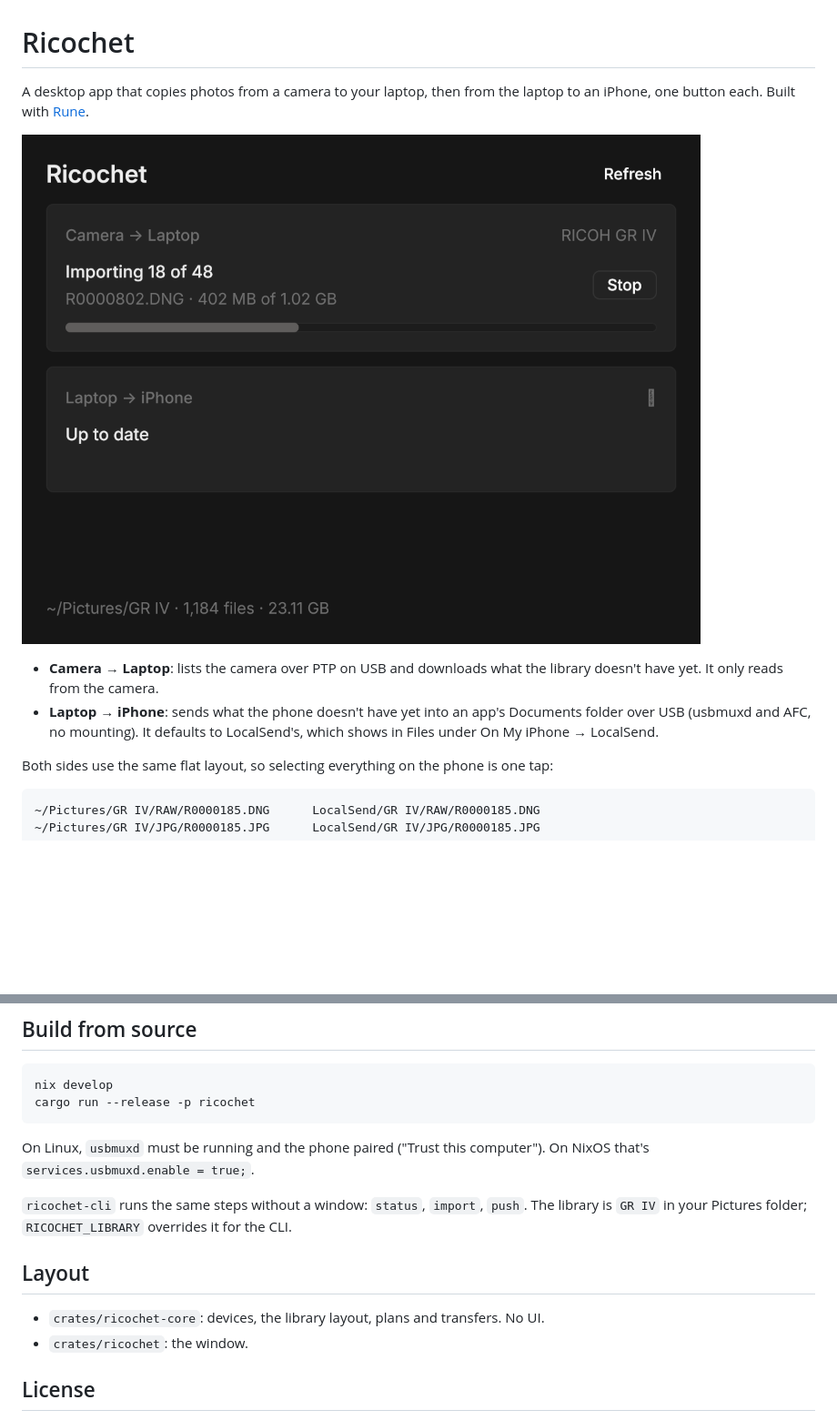
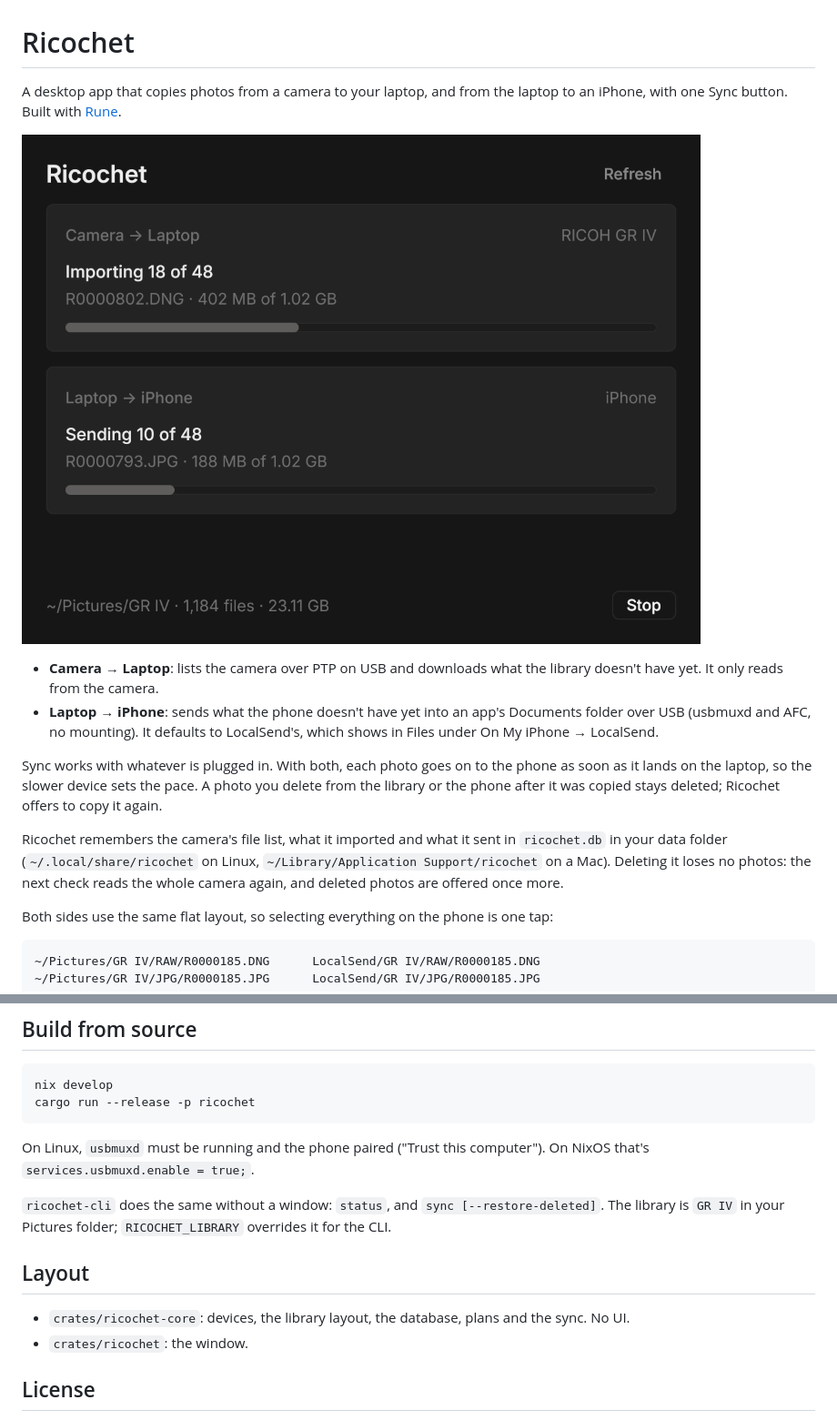
Before and after one commit to ghostwriternr/ricochet, a Markdown page: README.md, 2 parts joined by grey strips. Shown at 91% size. Drawn GitHub-style; pictures changed too: docs/importing.png; blank space fills up the shorter version.

```diff
--- a/README.md
+++ b/README.md
@@ -1,5 +1,5 @@
 # Ricochet
 
-A desktop app that copies photos from a camera to your laptop, then from the laptop to an
-iPhone, one button each. Built with [Rune](https://github.com/anomalyco/rune).
+A desktop app that copies photos from a camera to your laptop, and from the laptop to an
+iPhone, with one Sync button. Built with [Rune](https://github.com/anomalyco/rune).
 
@@ -10,6 +10,15 @@ iPhone, one button each. Built with [Rune](https://github.com/anomalyco/rune).
 - **Laptop → iPhone**: sends what the phone doesn't have yet into an app's Documents folder over
   USB (usbmuxd and AFC, no mounting). It defaults to LocalSend's, which shows in Files under
   On My iPhone → LocalSend.
+
+Sync works with whatever is plugged in. With both, each photo goes on to the phone as soon as
+it lands on the laptop, so the slower device sets the pace. A photo you delete from the library
+or the phone after it was copied stays deleted; Ricochet offers to copy it again.
+
+Ricochet remembers the camera's file list, what it imported and what it sent in
+`ricochet.db` in your data folder (`~/.local/share/ricochet` on Linux,
+`~/Library/Application Support/ricochet` on a Mac). Deleting it loses no photos: the next
+check reads the whole camera again, and deleted photos are offered once more.
 
 Both sides use the same flat layout, so selecting everything on the phone is one tap:
 
@@ -41,12 +50,12 @@ cargo run --release -p ricochet
 On Linux, `usbmuxd` must be running and the phone paired ("Trust this computer"). On NixOS
 that's `services.usbmuxd.enable = true;`.
 
-`ricochet-cli` runs the same steps without a window: `status`, `import`, `push`. The library
-is `GR IV` in your Pictures folder; `RICOCHET_LIBRARY` overrides it for the CLI.
+`ricochet-cli` does the same without a window: `status`, and `sync [--restore-deleted]`. The
+library is `GR IV` in your Pictures folder; `RICOCHET_LIBRARY` overrides it for the CLI.
 
 ## Layout
 
-- `crates/ricochet-core`: devices, the library layout, plans and transfers. No UI.
+- `crates/ricochet-core`: devices, the library layout, the database, plans and the sync. No UI.
 - `crates/ricochet`: the window.
 
 ## License
```
Also changed, not shown: other parts of README.md (+1 -1 lines), AGENTS.md (+4 -1 lines), 15 other files.
